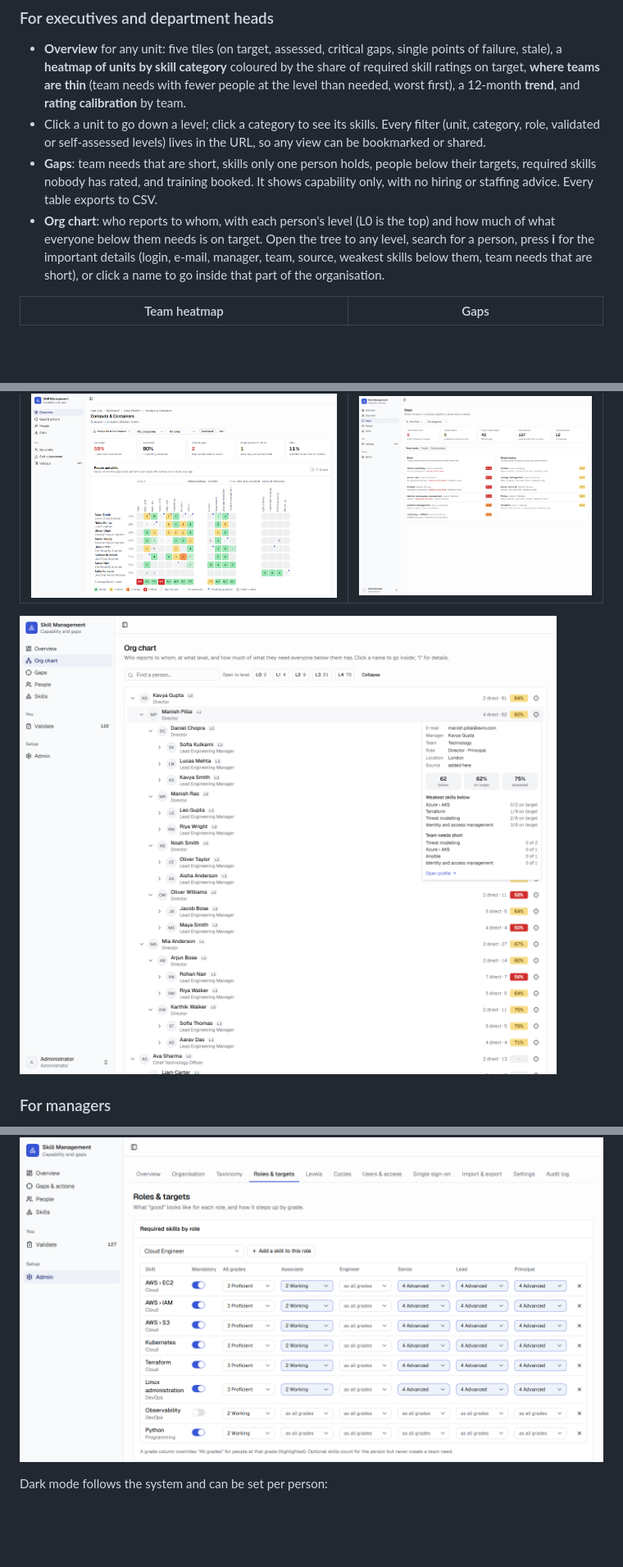
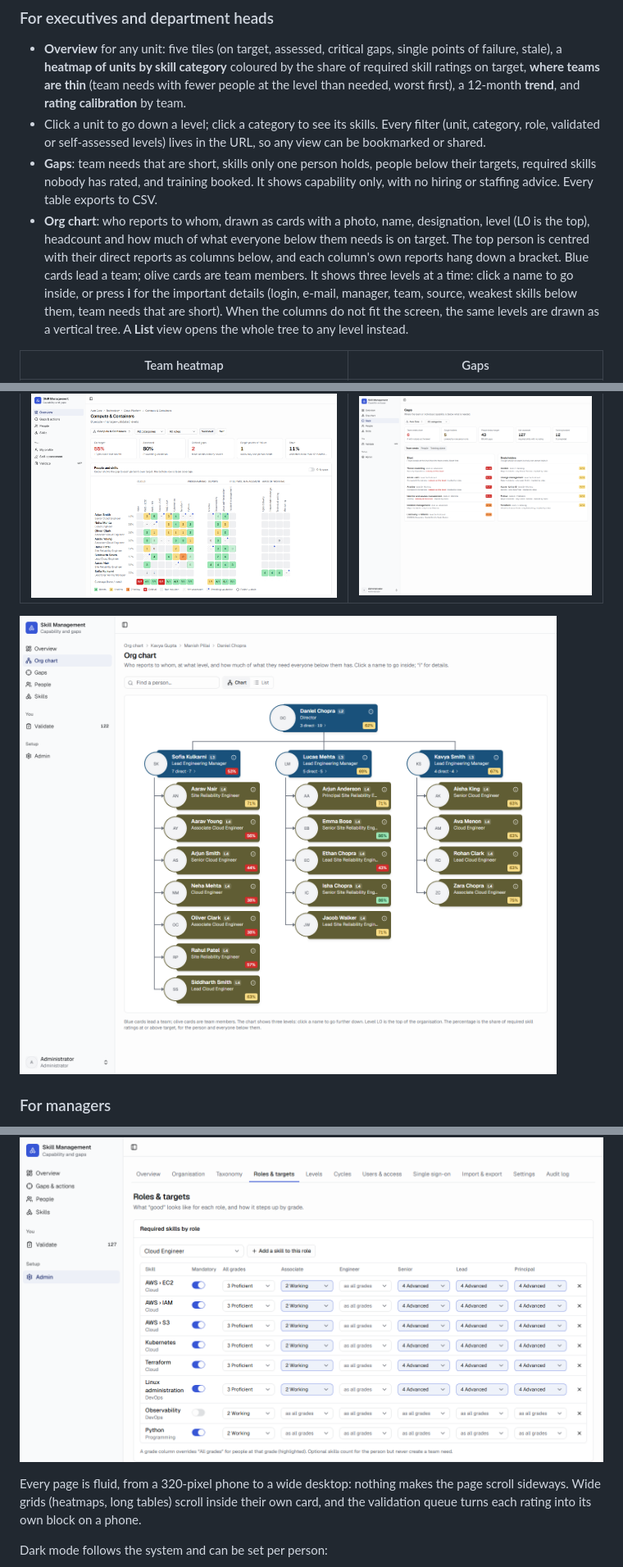
Before and after one commit to avroguha/skill-management, a Markdown page: README.md, 3 parts joined by grey strips. Shown at 82% size. Drawn GitHub-style; pictures changed too: docs/screenshots/11-org-chart.png; blank space fills up the shorter version.

```diff
--- a/README.md
+++ b/README.md
@@ -25,7 +25,7 @@ Built to stay simple: filters in one toolbar, a heatmap that colours the *gap* r
 - **Overview** for any unit: five tiles (on target, assessed, critical gaps, single points of failure, stale), a **heatmap of units by skill category** coloured by the share of required skill ratings on target, **where teams are thin** (team needs with fewer people at the level than needed, worst first), a 12-month **trend**, and **rating calibration** by team.
 - Click a unit to go down a level; click a category to see its skills. Every filter (unit, category, role, validated or self-assessed levels) lives in the URL, so any view can be bookmarked or shared.
 - **Gaps**: team needs that are short, skills only one person holds, people below their targets, required skills nobody has rated, and training booked. It shows capability only, with no hiring or staffing advice. Every table exports to CSV.
-- **Org chart**: who reports to whom, with each person's level (L0 is the top) and how much of what everyone below them needs is on target. Open the tree to any level, search for a person, press **i** for the important details (login, e-mail, manager, team, source, weakest skills below them, team needs that are short), or click a name to go inside that part of the organisation.
+- **Org chart**: who reports to whom, drawn as cards with a photo, name, designation, level (L0 is the top), headcount and how much of what everyone below them needs is on target. The top person is centred with their direct reports as columns below, and each column's own reports hang down a bracket. Blue cards lead a team; olive cards are team members. It shows three levels at a time: click a name to go inside, or press **i** for the important details (login, e-mail, manager, team, source, weakest skills below them, team needs that are short). When the columns do not fit the screen, the same levels are drawn as a vertical tree. A **List** view opens the whole tree to any level instead.
 
 | Team heatmap | Gaps |
 |---|---|
@@ -71,6 +71,8 @@ Built to stay simple: filters in one toolbar, a heatmap that colours the *gap* r
 | Audit log | Every change: who, what, when |
 
 ![Roles and targets](docs/screenshots/09-admin-roles.png)
+
+Every page is fluid, from a 320-pixel phone to a wide desktop: nothing makes the page scroll sideways. Wide grids (heatmaps, long tables) scroll inside their own card, and the validation queue turns each rating into its own block on a phone.
 
 Dark mode follows the system and can be set per person:
 
```
Also changed, not shown: REQUIREMENTS.md (+2 -1 lines), 8 other files.
